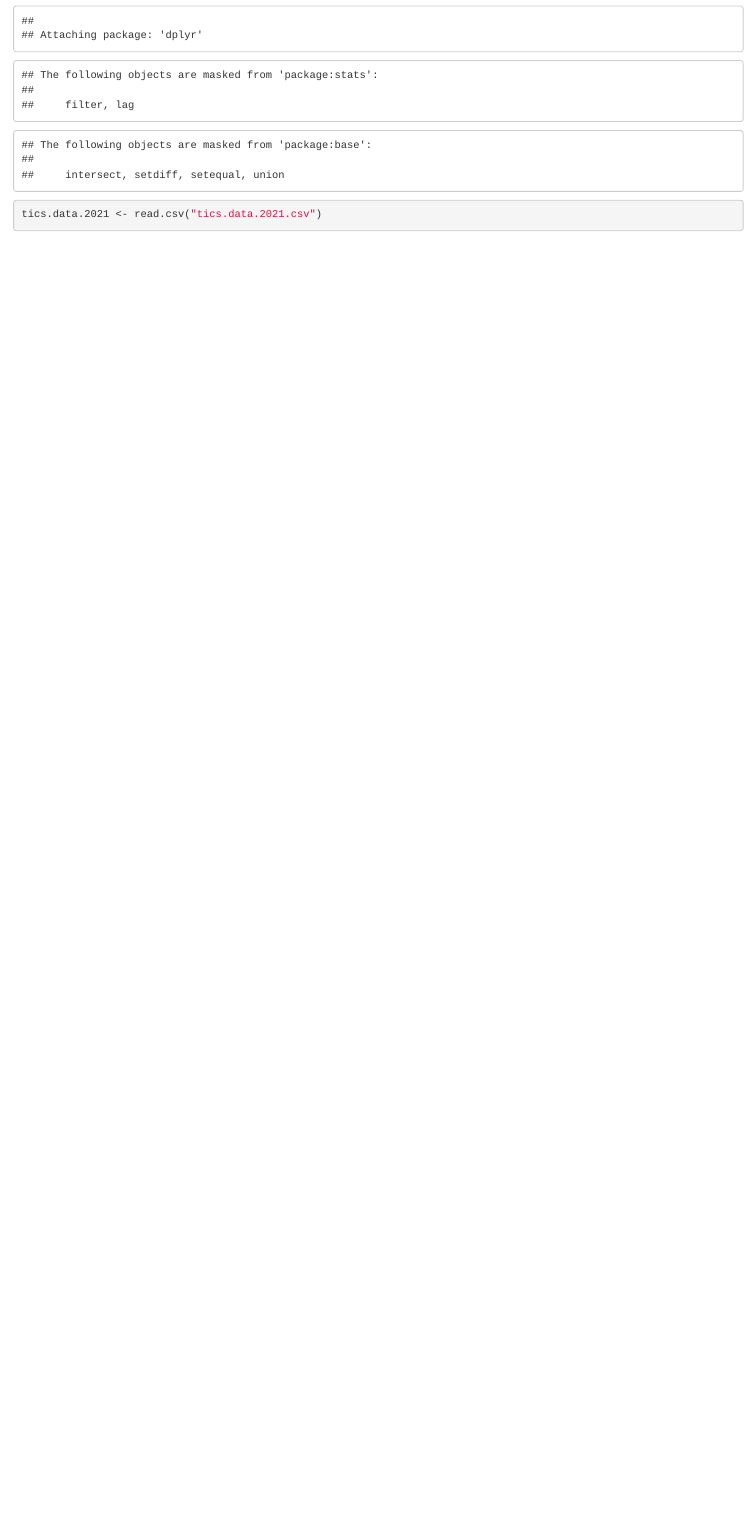
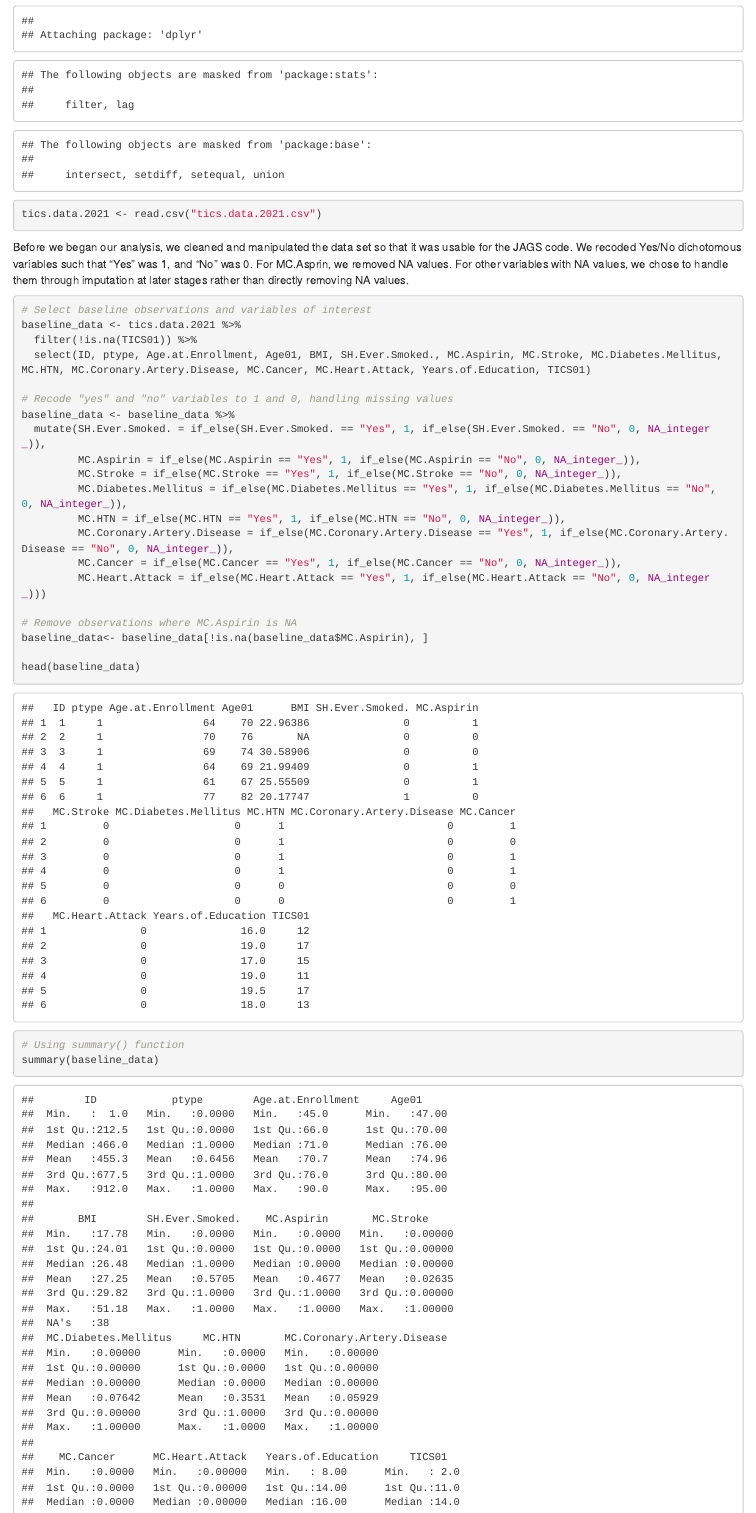
Before and after one commit to bhavya-dv/BS-849-Final-Project, an R Markdown document (BS-849-Final-Project.Rmd): the page in a window 1100 px wide, from 400 px down. Rendered offline with R 4.5, knitr and Pandoc, with nearby package versions; drawn as R Markdown's standard HTML page in place of the format the file asks for.

Commit message:
Baseline

````diff
--- a/BS-849-Final-Project.Rmd
+++ b/BS-849-Final-Project.Rmd
@@ -21,3 +21,30 @@ library("dplyr")
 
 tics.data.2021 <- read.csv("tics.data.2021.csv")
 ```
+
+Before we began our analysis, we cleaned and manipulated the data set so that it was usable for the JAGS code. We recoded Yes/No dichotomous variables such that "Yes" was 1, and "No" was 0. For MC.Asprin, we removed NA values. For other variables with NA values, we chose to handle them through imputation at later stages rather than directly removing NA values.
+
+```{r data-ready}
+# Select baseline observations and variables of interest
+baseline_data <- tics.data.2021 %>%
+  filter(!is.na(TICS01)) %>%
+  select(ID, ptype, Age.at.Enrollment, Age01, BMI, SH.Ever.Smoked., MC.Aspirin, MC.Stroke, MC.Diabetes.Mellitus, MC.HTN, MC.Coronary.Artery.Disease, MC.Cancer, MC.Heart.Attack, Years.of.Education, TICS01)
+
+# Recode "yes" and "no" variables to 1 and 0, handling missing values
+baseline_data <- baseline_data %>%
+  mutate(SH.Ever.Smoked. = if_else(SH.Ever.Smoked. == "Yes", 1, if_else(SH.Ever.Smoked. == "No", 0, NA_integer_)),
+         MC.Aspirin = if_else(MC.Aspirin == "Yes", 1, if_else(MC.Aspirin == "No", 0, NA_integer_)),
+         MC.Stroke = if_else(MC.Stroke == "Yes", 1, if_else(MC.Stroke == "No", 0, NA_integer_)),
+         MC.Diabetes.Mellitus = if_else(MC.Diabetes.Mellitus == "Yes", 1, if_else(MC.Diabetes.Mellitus == "No", 0, NA_integer_)),
+         MC.HTN = if_else(MC.HTN == "Yes", 1, if_else(MC.HTN == "No", 0, NA_integer_)),
+         MC.Coronary.Artery.Disease = if_else(MC.Coronary.Artery.Disease == "Yes", 1, if_else(MC.Coronary.Artery.Disease == "No", 0, NA_integer_)),
+         MC.Cancer = if_else(MC.Cancer == "Yes", 1, if_else(MC.Cancer == "No", 0, NA_integer_)),
+         MC.Heart.Attack = if_else(MC.Heart.Attack == "Yes", 1, if_else(MC.Heart.Attack == "No", 0, NA_integer_)))
+
+# Remove observations where MC.Aspirin is NA
+baseline_data<- baseline_data[!is.na(baseline_data$MC.Aspirin), ]
+
+head(baseline_data)
+
+# Using summary() function
+summary(baseline_data)
````
Also changed, not shown: BS-849-Final-Project.Rmd (11 more changed lines), 1 other file.
